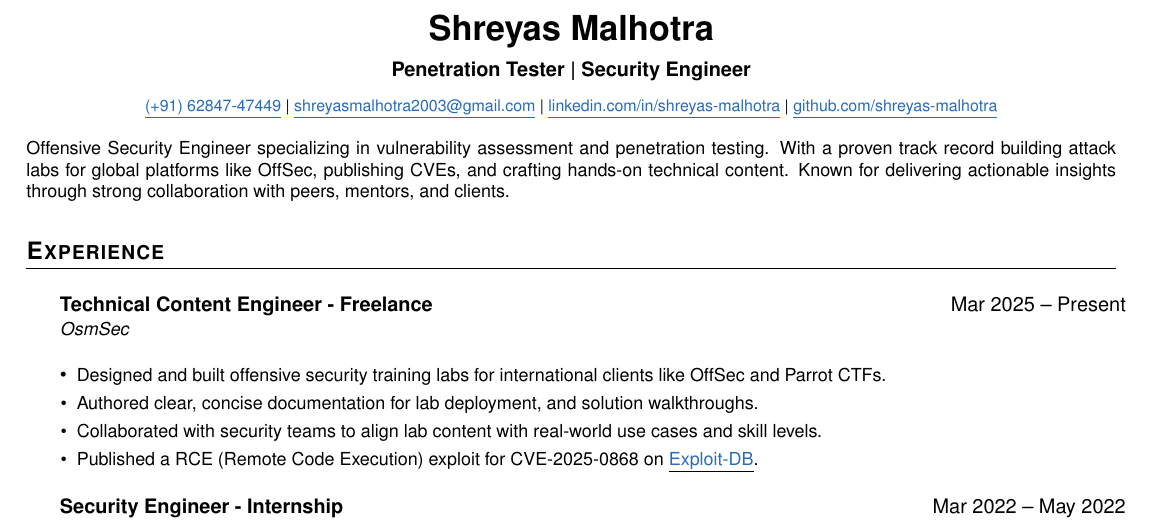
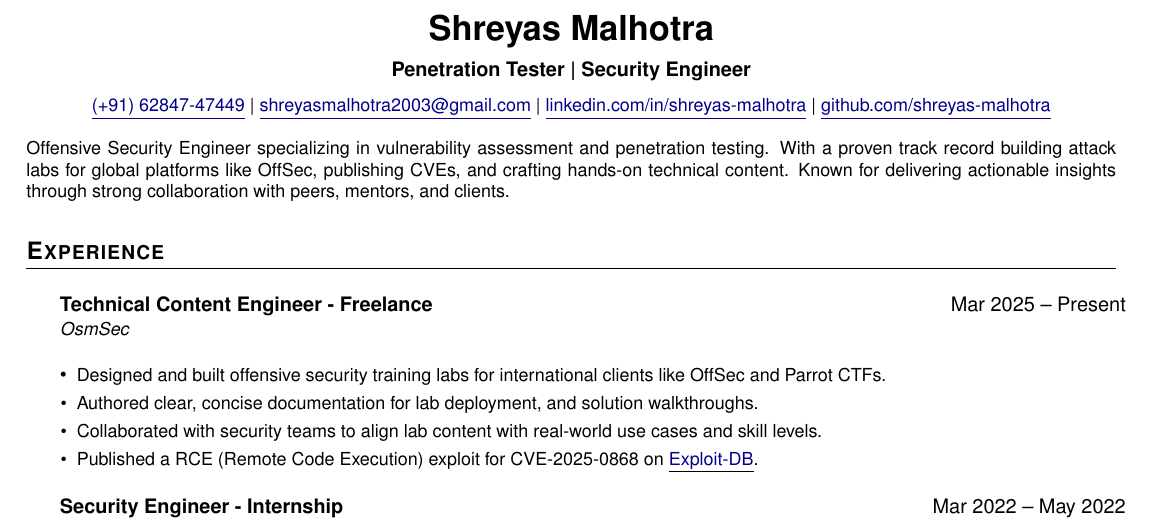
Before and after one commit to shreyas-malhotra/resume, a LaTeX document (main.tex): part of the page, cut so that both start at the same text. Compiled offline with pdfLaTeX.

Commit message:
Update main.tex

```diff
--- a/main.tex
+++ b/main.tex
@@ -8,9 +8,15 @@
 \linespread{1}
 
 \usepackage{titlesec}
-\usepackage[usenames,dvipsnames]{color}
+\usepackage[dvipsnames]{xcolor}
+\definecolor{Blue4}{RGB}{0,0,139}
 \usepackage{enumitem}
-\usepackage[colorlinks=true, urlcolor=NavyBlue]{hyperref}
+\usepackage[
+    pdftitle={Shreyas Malhotra's CV},
+    pdfauthor={Shreyas Malhotra},
+    colorlinks=true,
+    urlcolor=Blue4
+]{hyperref}
 \usepackage{fancyhdr}
 \usepackage[english]{babel}
 \usepackage{tabularx}
@@ -82,8 +88,7 @@
 \begin{center}
     \textbf{\LARGE Shreyas Malhotra} \\[6pt]
     \textbf{Penetration Tester \textbar\ Security Engineer} \\[6pt]
-    {\footnotesize
-    \makebox[\textwidth][c]{%
+    {\small\makebox[\textwidth][c]{%
     \begin{tabular}{c}
         \href{tel:+916284747449}{\underline{(+91) 62847-47449}} \textbar\
         \href{mailto:shreyasmalhotra2003@gmail.com}{\underline{shreyasmalhotra2003@gmail.com}} \textbar\
```
